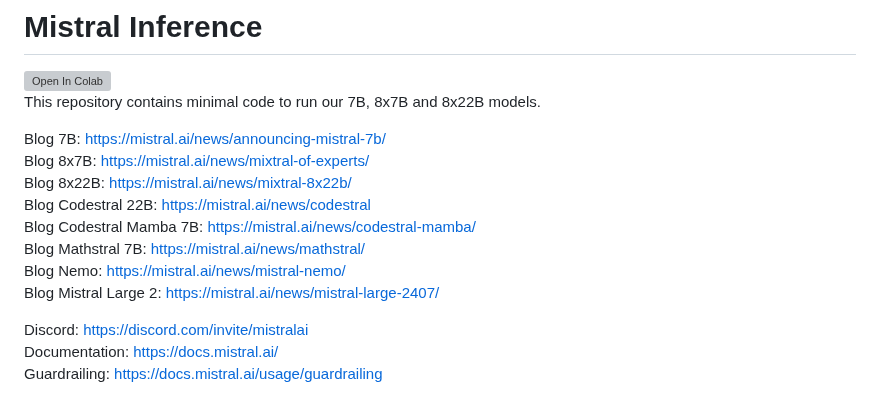
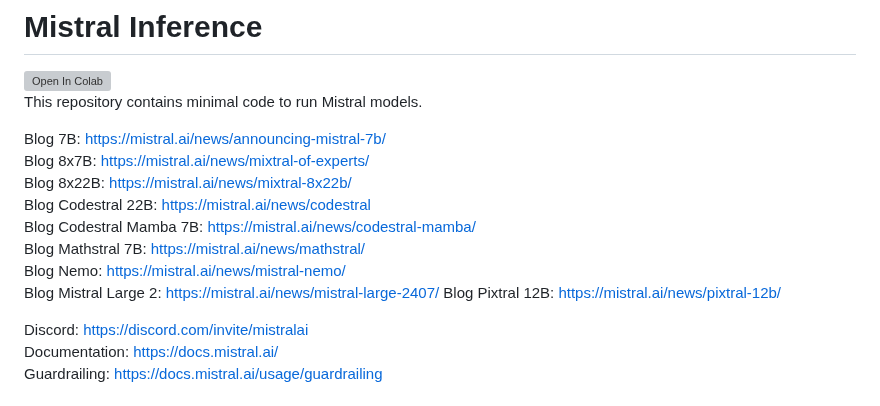
Before and after one commit to mistralai/mistral-inference, a Markdown page: README.md, the part around the change. Rendered like a GitHub page; grey boxes are pictures that could not be loaded.

```diff
--- a/README.md
+++ b/README.md
@@ -4,7 +4,7 @@
 </a>
 
 
-This repository contains minimal code to run our 7B, 8x7B and 8x22B models.
+This repository contains minimal code to run Mistral models.
 
 Blog 7B: [https://mistral.ai/news/announcing-mistral-7b/](https://mistral.ai/news/announcing-mistral-7b/)\
 Blog 8x7B: [https://mistral.ai/news/mixtral-of-experts/](https://mistral.ai/news/mixtral-of-experts/)\
@@ -14,6 +14,7 @@ Blog Codestral Mamba 7B: [https://mistral.ai/news/codestral-mamba/](https://mist
 Blog Mathstral 7B: [https://mistral.ai/news/mathstral/](https://mistral.ai/news/mathstral/) \
 Blog Nemo: [https://mistral.ai/news/mistral-nemo/](https://mistral.ai/news/mistral-nemo/) \
 Blog Mistral Large 2: [https://mistral.ai/news/mistral-large-2407/](https://mistral.ai/news/mistral-large-2407/)
+Blog Pixtral 12B: [https://mistral.ai/news/pixtral-12b/](https://mistral.ai/news/pixtral-12b/)
 
 Discord: [https://discord.com/invite/mistralai](https://discord.com/invite/mistralai)\
 Documentation: [https://docs.mistral.ai/](https://docs.mistral.ai/)\
```
